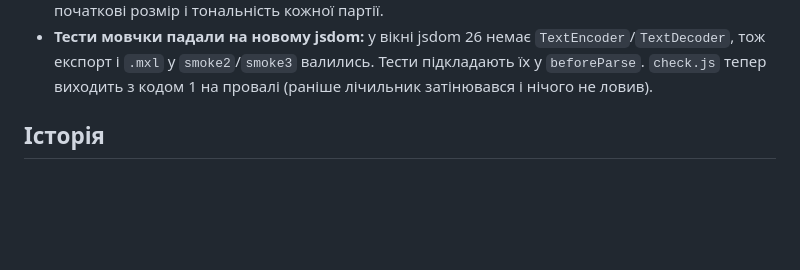
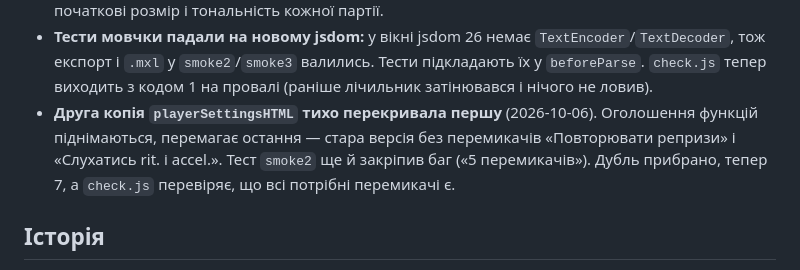
Before and after one commit to Vectaro/MuseClass, a Markdown page: docs/stan/prototype.md, the part around the change. Rendered like a GitHub page; blank space fills up the shorter version.

Commit message:
стан: прототип — дубль панелі відтворення
Co-Authored-By: Claude Opus 5.5 <noreply@anthropic.com>
Claude-Session: https://claude.ai/code/session_01XGyYbevF7k6KFK3nFNjWkW

```diff
--- a/docs/stan/prototype.md
+++ b/docs/stan/prototype.md
@@ -120,6 +120,11 @@
   `TextEncoder`/`TextDecoder`, тож експорт і `.mxl` у `smoke2`/`smoke3`
   валились. Тести підкладають їх у `beforeParse`. `check.js` тепер виходить з
   кодом 1 на провалі (раніше лічильник затінювався і нічого не ловив).
+- **Друга копія `playerSettingsHTML` тихо перекривала першу** (2026-10-06).
+  Оголошення функцій піднімаються, перемагає остання — стара версія без
+  перемикачів «Повторювати репризи» і «Слухатись rit. і accel.». Тест
+  `smoke2` ще й закріпив баг («5 перемикачів»). Дубль прибрано, тепер 7, а
+  `check.js` перевіряє, що всі потрібні перемикачі є.
 
 ## Історія
 Код прототипу жив у чаті як набір файлів і переносився вручну. 2026-10-05
```
